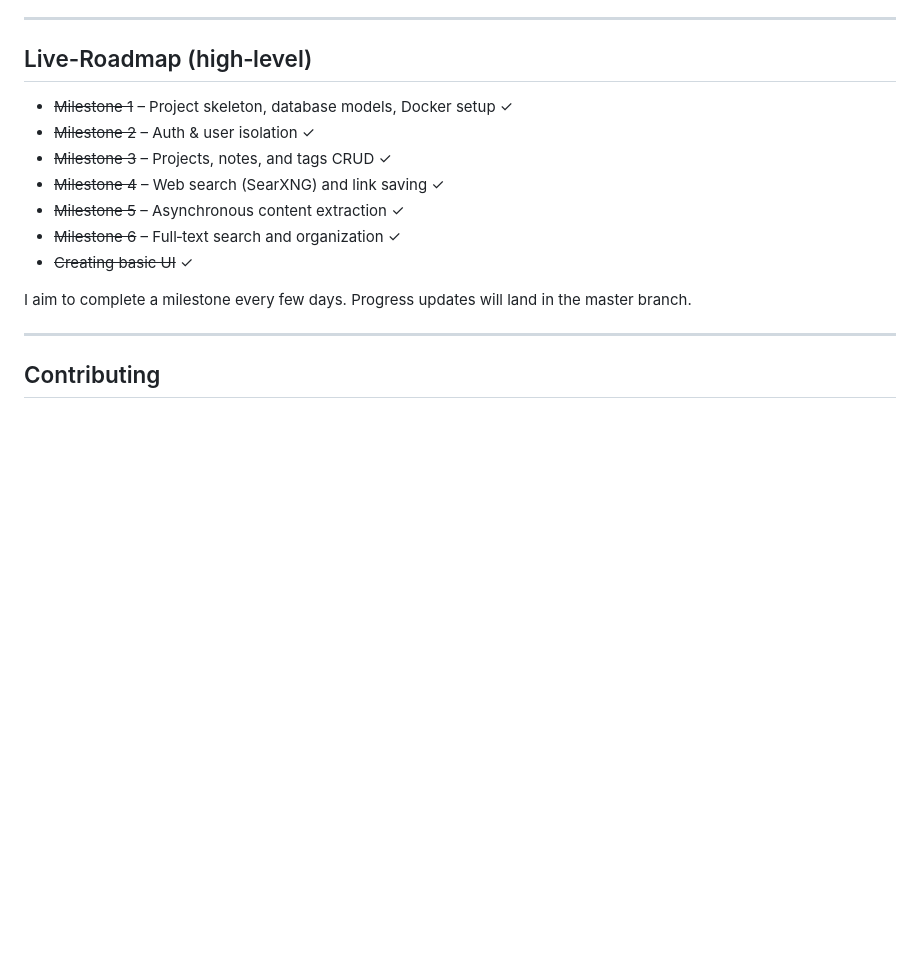
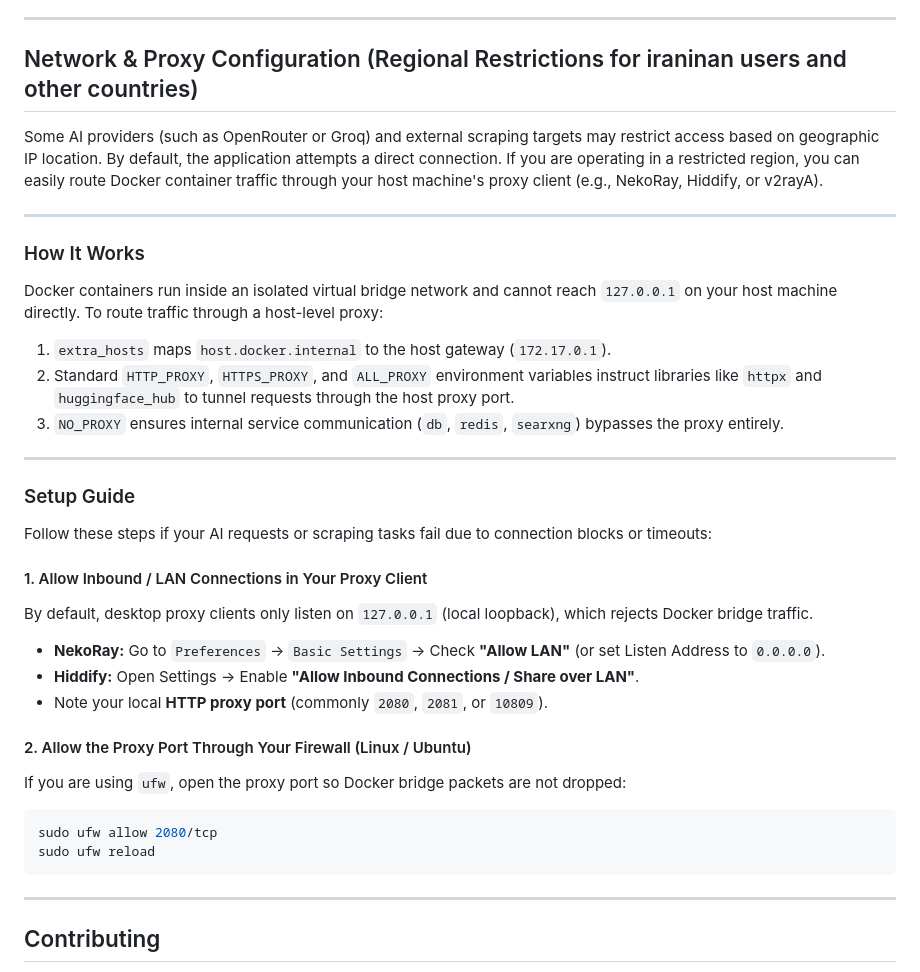
Before and after one commit to AminodinAkbari/Research-vault, a Markdown page: README.md, the part around one of its changes. Drawn GitHub-style; blank space fills up the shorter version.

Commit message:
feat: add regional proxy configuration guide for restricted network environments
This change introduces a comprehensive setup guide for users in regions with network restrictions, detailing how to route Docker container traffic through host machine proxies. It covers configuring NekoRay/Hiddify to allow inbound connections, opening necessary firewall ports, and implementing Docker network settings to proxy AI provider connections while maintaining internal service isolation.

````diff
--- a/README.md
+++ b/README.md
@@ -142,17 +142,42 @@ Once the app is running:
 
 ---
 
-## Live-Roadmap (high‑level)
+## Network & Proxy Configuration (Regional Restrictions for iraninan users and other countries)
 
-- ~~Milestone 1~~ – Project skeleton, database models, Docker setup ✓
-- ~~Milestone 2~~ – Auth & user isolation ✓
-- ~~Milestone 3~~ – Projects, notes, and tags CRUD ✓
-- ~~Milestone 4~~ – Web search (SearXNG) and link saving ✓
-- ~~Milestone 5~~ – Asynchronous content extraction ✓
-- ~~Milestone 6~~ – Full‑text search and organization ✓
-- ~~Creating basic UI~~ ✓
+Some AI providers (such as OpenRouter or Groq) and external scraping targets may restrict access based on geographic IP location. By default, the application attempts a direct connection. If you are operating in a restricted region, you can easily route Docker container traffic through your host machine's proxy client (e.g., NekoRay, Hiddify, or v2rayA).
 
-I aim to complete a milestone every few days. Progress updates will land in the master branch.
+---
+
+### How It Works
+
+Docker containers run inside an isolated virtual bridge network and cannot reach `127.0.0.1` on your host machine directly. To route traffic through a host-level proxy:
+
+1. `extra_hosts` maps `host.docker.internal` to the host gateway (`172.17.0.1`).
+2. Standard `HTTP_PROXY`, `HTTPS_PROXY`, and `ALL_PROXY` environment variables instruct libraries like `httpx` and `huggingface_hub` to tunnel requests through the host proxy port.
+3. `NO_PROXY` ensures internal service communication (`db`, `redis`, `searxng`) bypasses the proxy entirely.
+
+---
+
+### Setup Guide
+
+Follow these steps if your AI requests or scraping tasks fail due to connection blocks or timeouts:
+
+#### 1. Allow Inbound / LAN Connections in Your Proxy Client
+
+By default, desktop proxy clients only listen on `127.0.0.1` (local loopback), which rejects Docker bridge traffic.
+
+* **NekoRay:** Go to `Preferences` → `Basic Settings` → Check **"Allow LAN"** (or set Listen Address to `0.0.0.0`).
+* **Hiddify:** Open Settings → Enable **"Allow Inbound Connections / Share over LAN"**.
+* Note your local **HTTP proxy port** (commonly `2080`, `2081`, or `10809`).
+
+#### 2. Allow the Proxy Port Through Your Firewall (Linux / Ubuntu)
+
+If you are using `ufw`, open the proxy port so Docker bridge packets are not dropped:
+
+```bash
+sudo ufw allow 2080/tcp
+sudo ufw reload
+```
 
 ---
 
````
Also changed, not shown: other parts of README.md (+11 -11 lines).
